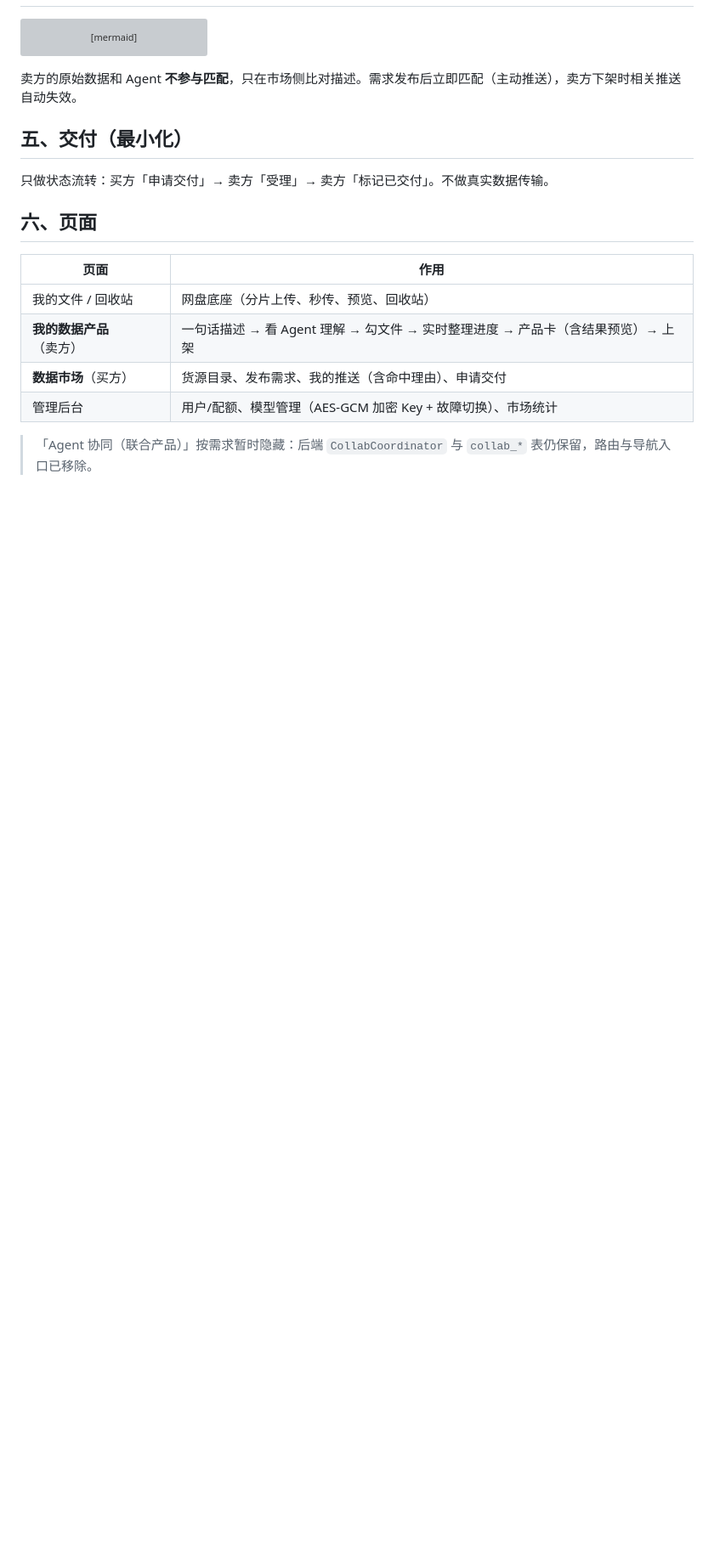
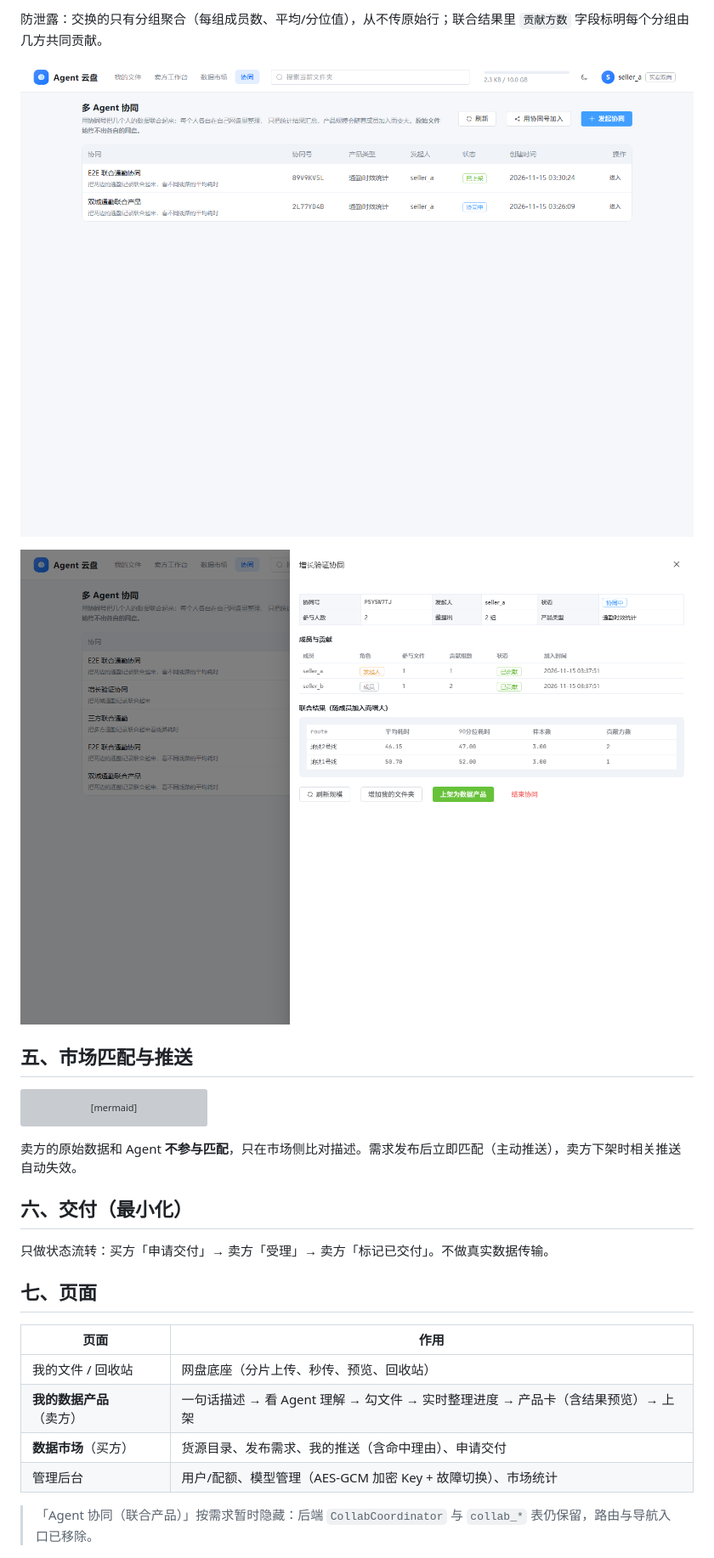
Before and after one commit to PanheadGG/agora-drive, a Markdown page: README.md, the part around one of its changes. Shown at 85% size. Drawn GitHub-style; pictures changed too: screenshots/31-collab-owner.png (added), screenshots/32-collab-list.png (added); blank space fills up the shorter version; grey boxes are pictures that could not be loaded.

````diff
--- a/README.md
+++ b/README.md
@@ -70,3 +98,10 @@ flowchart TD
+防泄露：交换的只有分组聚合（每组成员数、平均/分位值），从不传原始行；联合结果里 `贡献方数` 字段标明每个分组由几方共同贡献。
+
+![协同列表](screenshots/32-collab-list.png)
+
+![发起人视角](screenshots/31-collab-owner.png)
+
+## 五、市场匹配与推送
 
 ```mermaid
 flowchart LR
@@ -80,11 +115,11 @@ flowchart LR
 
 卖方的原始数据和 Agent **不参与匹配**，只在市场侧比对描述。需求发布后立即匹配（主动推送），卖方下架时相关推送自动失效。
 
-## 五、交付（最小化）
+## 六、交付（最小化）
 
 只做状态流转：买方「申请交付」→ 卖方「受理」→ 卖方「标记已交付」。不做真实数据传输。
 
-## 六、页面
+## 七、页面
 
 | 页面 | 作用 |
 | --- | --- |
````
Also changed, not shown: other parts of README.md (+54 -11 lines), 17 other files.
